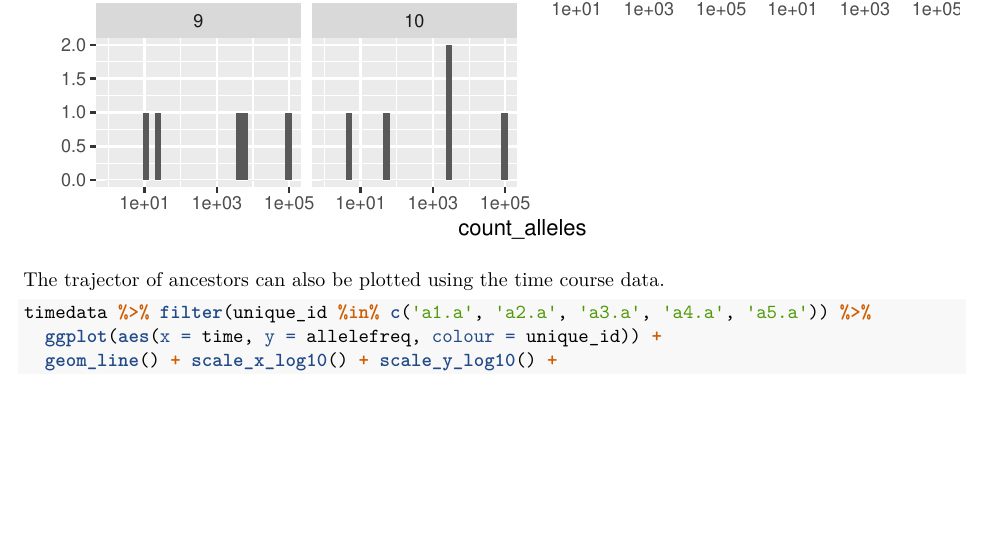
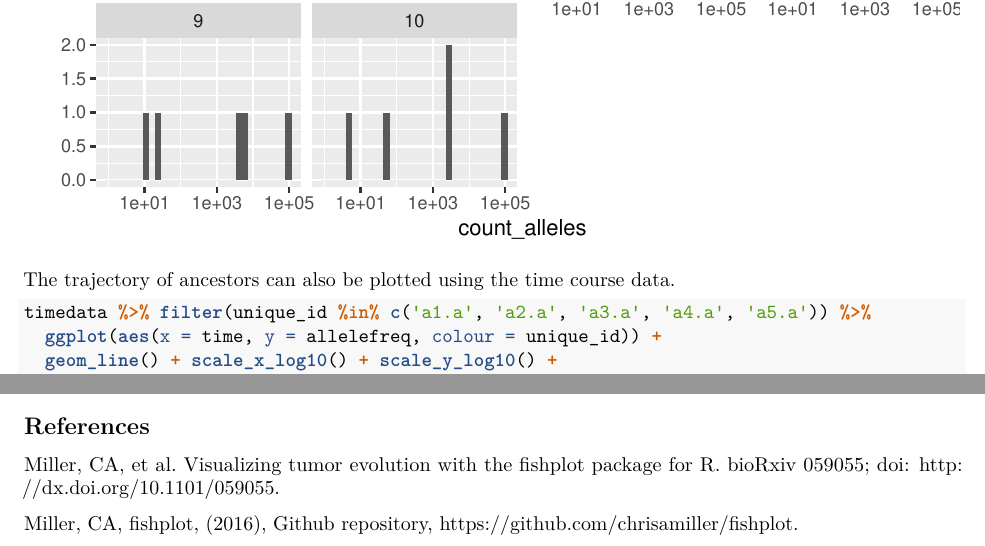
Before and after one commit to olliemcdonald/SIApop, an R Markdown document (doc/Passenger Mutation Simulation.Rmd): part of page 4 of 4 before the commit and two parts of page 4 of 4 after it, the two joined at a grey line, cut so that both start at the same text, the shorter picture padded with empty space. Rendered offline with R 4.5, knitr and Pandoc, then LaTeX, with nearby package versions; some code elsewhere in the file could not run offline.

````diff
--- a/doc/Passenger Mutation Simulation.Rmd
+++ b/doc/Passenger Mutation Simulation.Rmd
@@ -115,7 +115,7 @@
   facet_wrap(~run)
 ```
 
-The trajector of ancestors can also be plotted using the time course data.
+The trajectory of ancestors can also be plotted using the time course data.
 
 ```{r trajectory, warning = FALSE}
 timedata %>% filter(unique_id %in% c('a1.a', 'a2.a', 'a3.a', 'a4.a', 'a5.a')) %>%
@@ -123,3 +123,10 @@
   geom_line() + scale_x_log10() + scale_y_log10() +
   facet_wrap(~run)
 ```
+
+
+## References
+
+Miller, CA, et al. Visualizing tumor evolution with the fishplot package for R. bioRxiv 059055; doi: http://dx.doi.org/10.1101/059055.
+
+Miller, CA, fishplot, (2016), Github repository, https://github.com/chrisamiller/fishplot.
````
Also changed, not shown: doc/Passenger_Mutation_Simulation.pdf, 1 other file.
